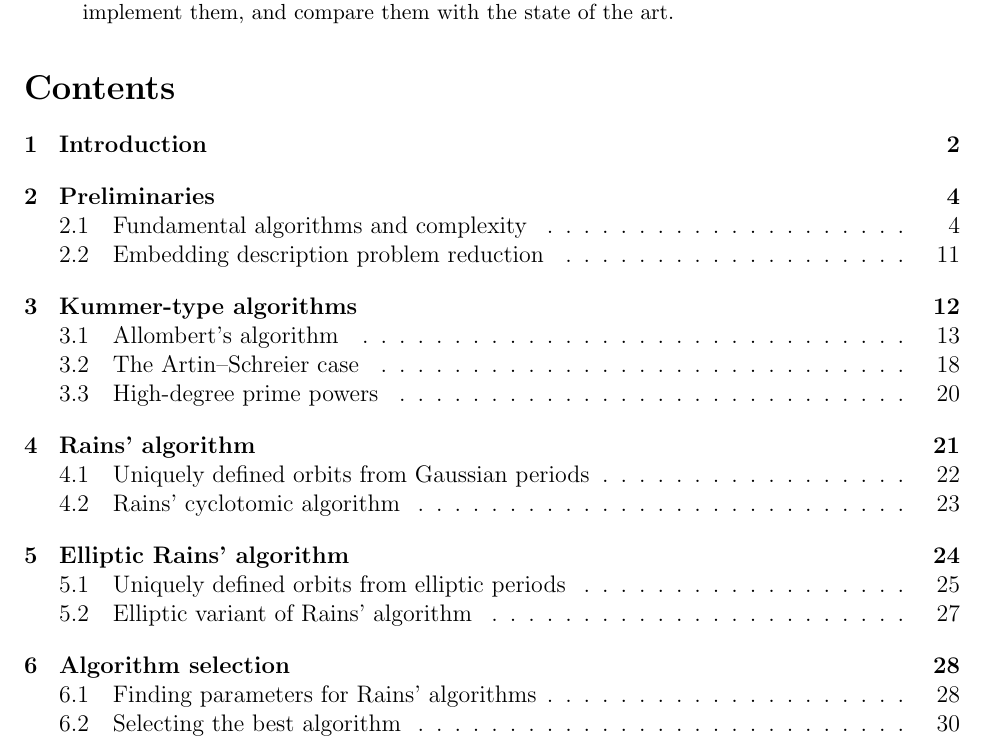
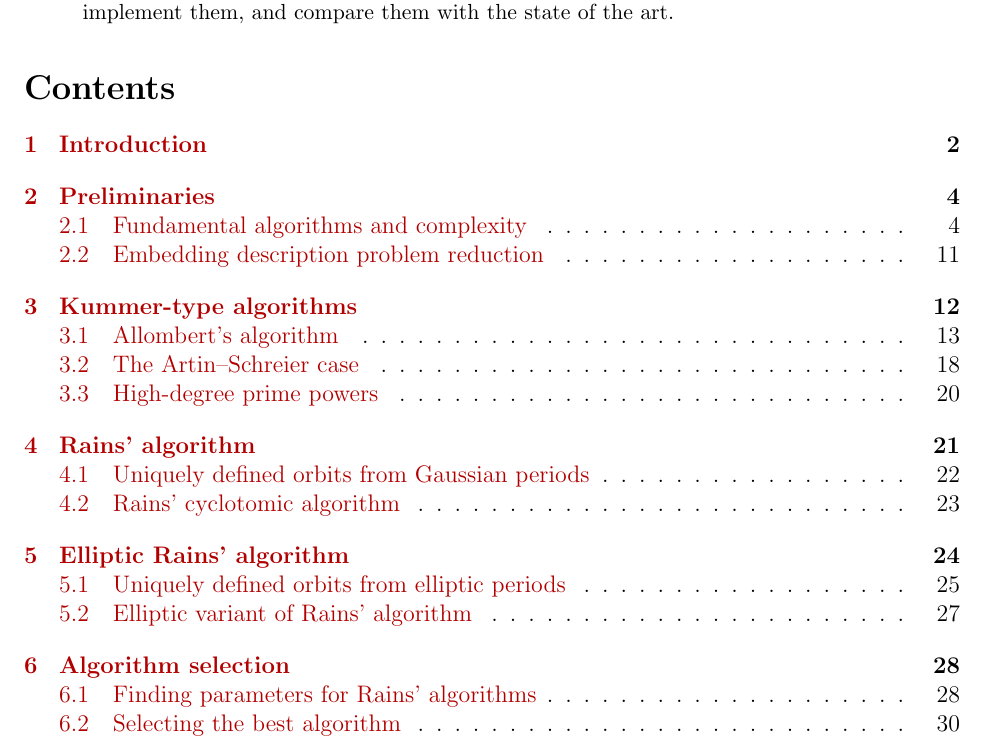
Before and after one commit to defeo/ffisom, a LaTeX paper (ffisom.tex): part of page 1 of 54, cut so that both start at the same text. Compiled offline with pdfLaTeX.

Commit message:
Cleaned imports, and colored links

```diff
--- a/ffisom.tex
+++ b/ffisom.tex
@@ -8,25 +8,22 @@
 \usepackage{amssymb}
 \usepackage{mathrsfs}
 \usepackage{url}
-%\usepackage{subfig}
-%\usepackage{xfrac}
-%\usepackage[sectionbib]{chapterbib}
 \usepackage{hyperref}
 \usepackage{tikz}
 \usetikzlibrary{positioning,calc,arrows}
 \usepackage{algorithmic}
-\usepackage{afterpage}
-\usepackage{pdflscape}
+%\usepackage{afterpage}
+%\usepackage{pdflscape}
 \usepackage{subcaption}
 \usepackage{enumitem}
 
 \hypersetup{
 	unicode=true,
 	colorlinks=true,
-	citecolor=black,
+	citecolor=blue!70!black,
 	filecolor=black,
-	linkcolor=black,
-	urlcolor=black,
+	linkcolor=red!70!black,
+	urlcolor=blue,
 	pdfstartview={FitH},
 }
 
```
